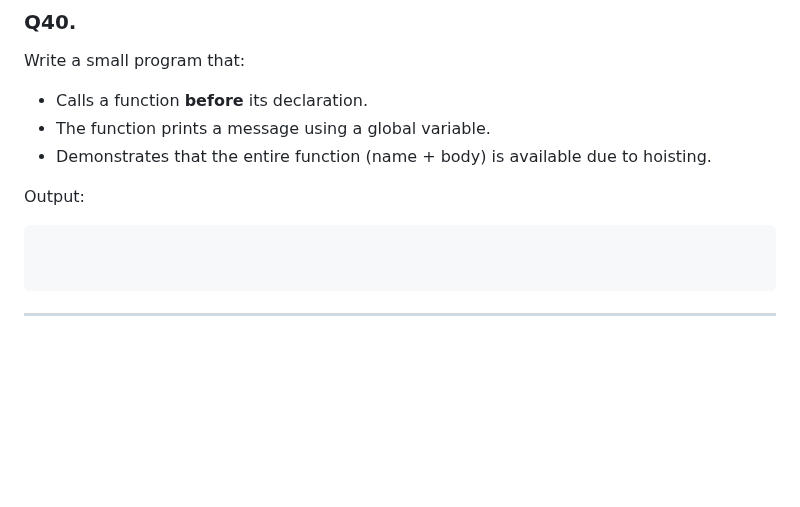
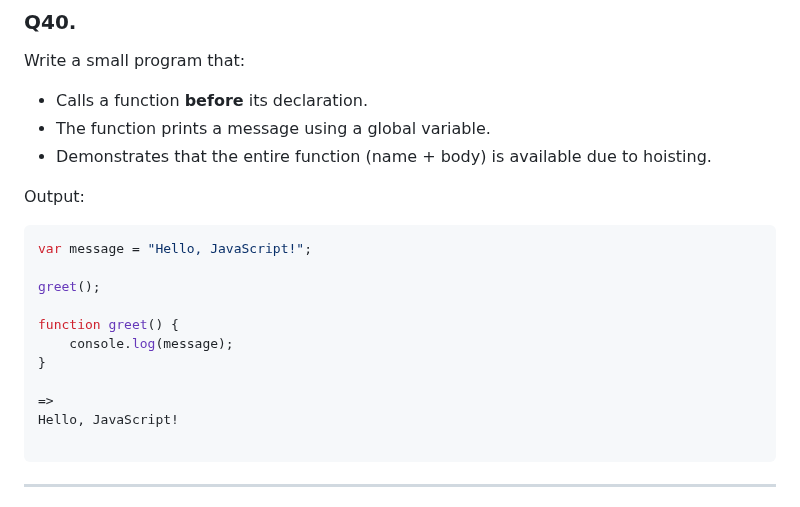
Before and after one commit to prakashprajapat2008/JavaScript-assignment, a Markdown page: 05-Function-Assignment/Assignment-on-scopes.md, the part around the change. Rendered like a GitHub page; blank space fills up the shorter version.

````diff
--- a/05-Function-Assignment/Assignment-on-scopes.md
+++ b/05-Function-Assignment/Assignment-on-scopes.md
@@ -1103,7 +1103,16 @@ Write a small program that:
 Output:
 
 ```js
-
+var message = "Hello, JavaScript!";
+
+greet();
+
+function greet() {
+    console.log(message);
+}
+
+=>
+Hello, JavaScript!
 
 ```
 
````
